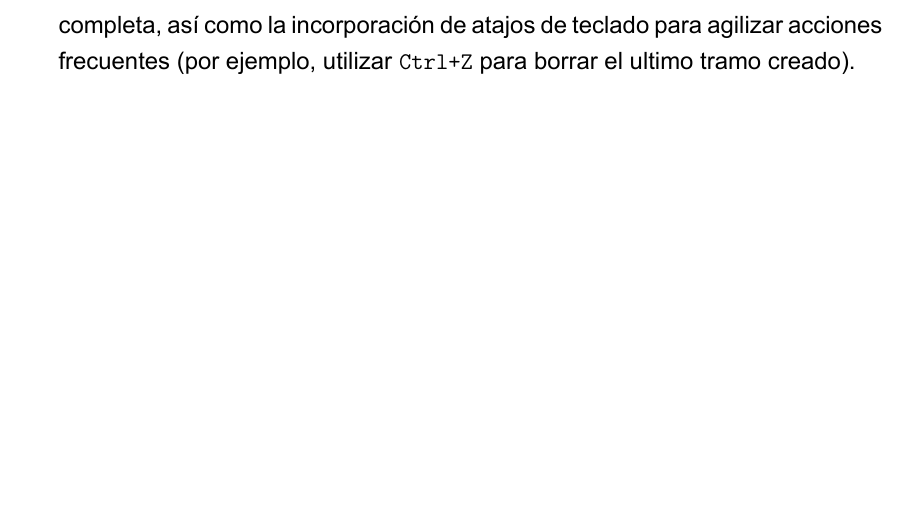
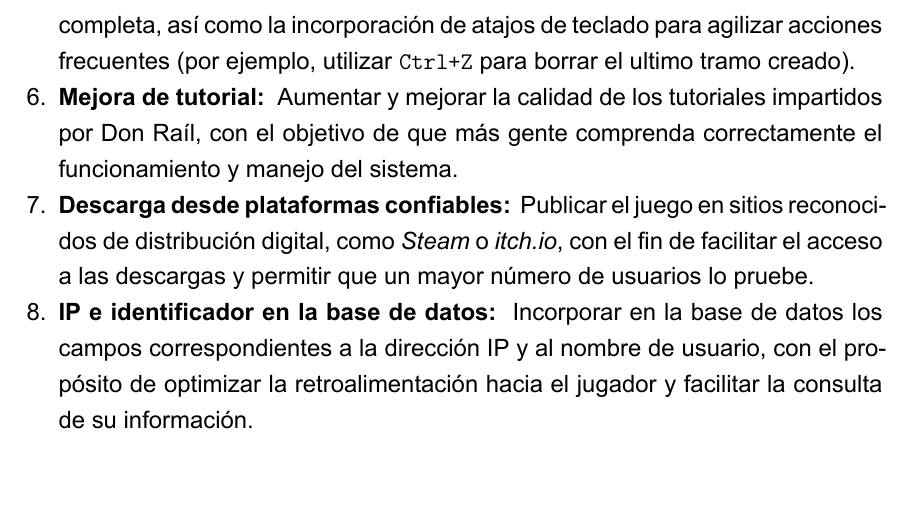
Before and after one commit to Minerisho/pg-ferrocarril-informe, a LaTeX document (main.tex, which reads chapters/05-conclusiones.tex): part of page 74 of 78 before the commit and part of page 75 of 79 after it, cut so that both start at the same text. Compiled offline with XeLaTeX.

Commit message:
feat: añadidos errores y mejoras a futuro

```diff
--- a/chapters/05-conclusiones.tex
+++ b/chapters/05-conclusiones.tex
@@ -14,4 +14,7 @@ Para expandir el alcance del videojuego serio, se proponen las siguientes línea
     \item \textbf{Modo "Sandbox":} Habilitar un modo sin restricciones económicas para fomentar la creatividad libre del usuario.
     \item \textbf{Portabilidad WebGL:} Optimizar los recursos gráficos para permitir la ejecución del juego directamente en navegadores web, facilitando su acceso en entornos educativos sin necesidad de instalación.
     \item \textbf{Mejoras de calidad de vida:} Implementar diversas optimizaciones orientadas a la experiencia del usuario, tales como la inclusión de un cronómetro al inicio del recorrido del tren, una mayor visibilidad en las zonas de daño, opciones de configuración de pantalla que permitan elegir entre modo ventana o pantalla completa, así como la incorporación de atajos de teclado para agilizar acciones frecuentes (por ejemplo, utilizar \texttt{Ctrl+Z} para borrar el ultimo tramo creado).
+    \item \textbf{Mejora de tutorial: } Aumentar y mejorar la calidad de los tutoriales impartidos por Don Raíl, con el objetivo de que más gente comprenda correctamente el funcionamiento y manejo del sistema.
+    \item \textbf{Descarga desde plataformas confiables: } Publicar el juego en sitios reconocidos de distribución digital, como \textit{Steam} o \textit{itch.io}, con el fin de facilitar el acceso a las descargas y permitir que un mayor número de usuarios lo pruebe.
+    \item \textbf{IP e identificador en la base de datos: } Incorporar en la base de datos los campos correspondientes a la dirección IP y al nombre de usuario, con el propósito de optimizar la retroalimentación hacia el jugador y facilitar la consulta de su información.
 \end{enumerate}
```
Also changed, not shown: chapters/04-resultados.tex (+3 -1 lines).
